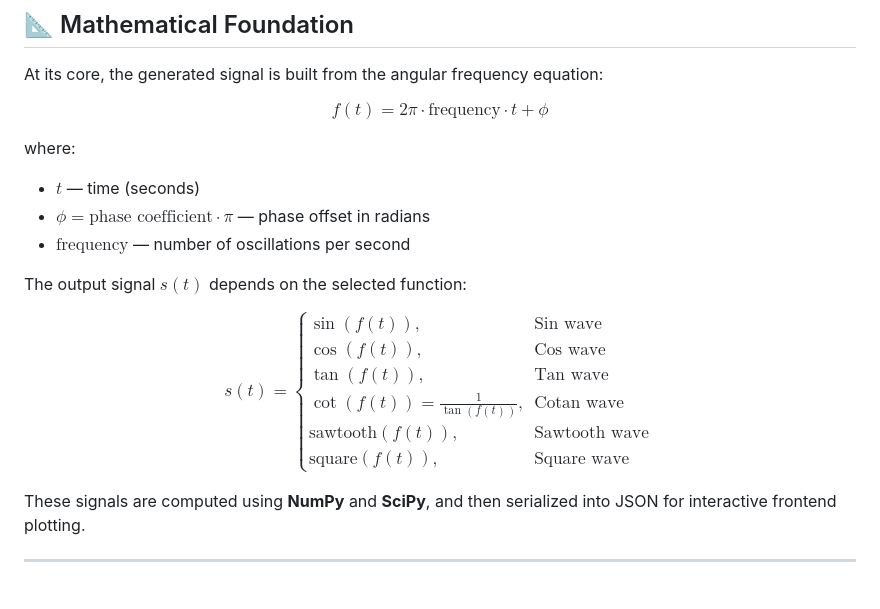
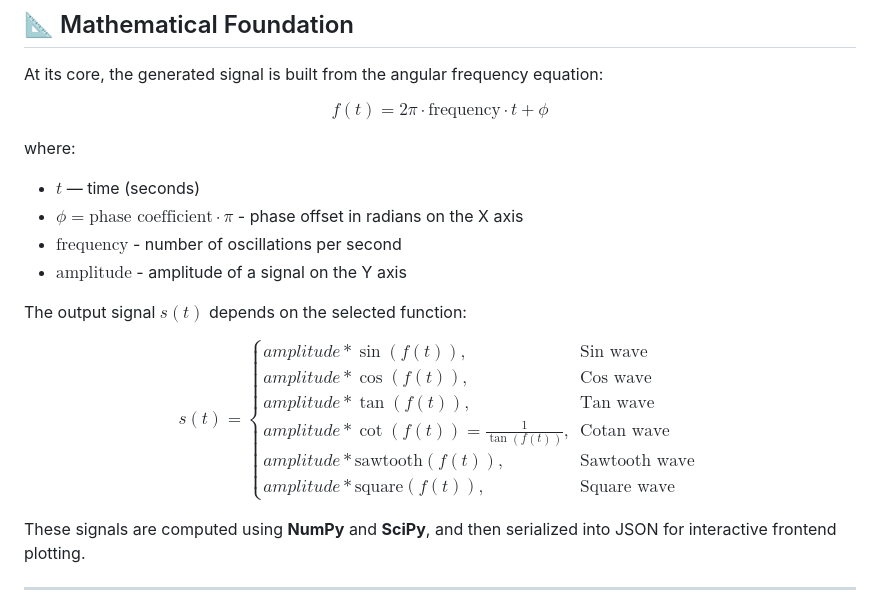
Before and after one commit to davide-perli/AcousticFunctions, a Markdown page: readme.md, the part around the change. GitHub-like rendering.

```diff
--- a/readme.md
+++ b/readme.md
@@ -52,21 +52,22 @@ f(t) = 2\pi \cdot \text{frequency} \cdot t + \phi
 $$
 
 where:
-- $t$ — time (seconds)
-- $\phi = \text{phase coefficient} \cdot \pi$ — phase offset in radians
-- $\text{frequency}$ — number of oscillations per second
+* $t$ — time (seconds)
+* $\phi = \text{phase coefficient} \cdot \pi$ - phase offset in radians on the X axis
+* $\text{frequency}$ - number of oscillations per second
+* $\text{amplitude}$ - amplitude of a signal on the Y axis
 
 The output signal $s(t)$ depends on the selected function:
 
 $$
 s(t) =
 \begin{cases}
-\sin(f(t)), & \text{Sin wave} \\
-\cos(f(t)), & \text{Cos wave} \\
-\tan(f(t)), & \text{Tan wave} \\
-\cot(f(t)) = \frac{1}{\tan(f(t))}, & \text{Cotan wave} \\
-\text{sawtooth}(f(t)), & \text{Sawtooth wave} \\
-\text{square}(f(t)), & \text{Square wave}
+amplitude * \sin(f(t)), & \text{Sin wave} \\
+amplitude * \cos(f(t)), & \text{Cos wave} \\
+amplitude * \tan(f(t)), & \text{Tan wave} \\
+amplitude * \cot(f(t)) = \frac{1}{\tan(f(t))}, & \text{Cotan wave} \\
+amplitude * \text{sawtooth}(f(t)), & \text{Sawtooth wave} \\
+amplitude * \text{square}(f(t)), & \text{Square wave}
 \end{cases}
 $$
 
```
Also changed, not shown: docs/translations/readme-it.md (+11 -10 lines), docs/translations/readme-ro.md (+12 -11 lines).
